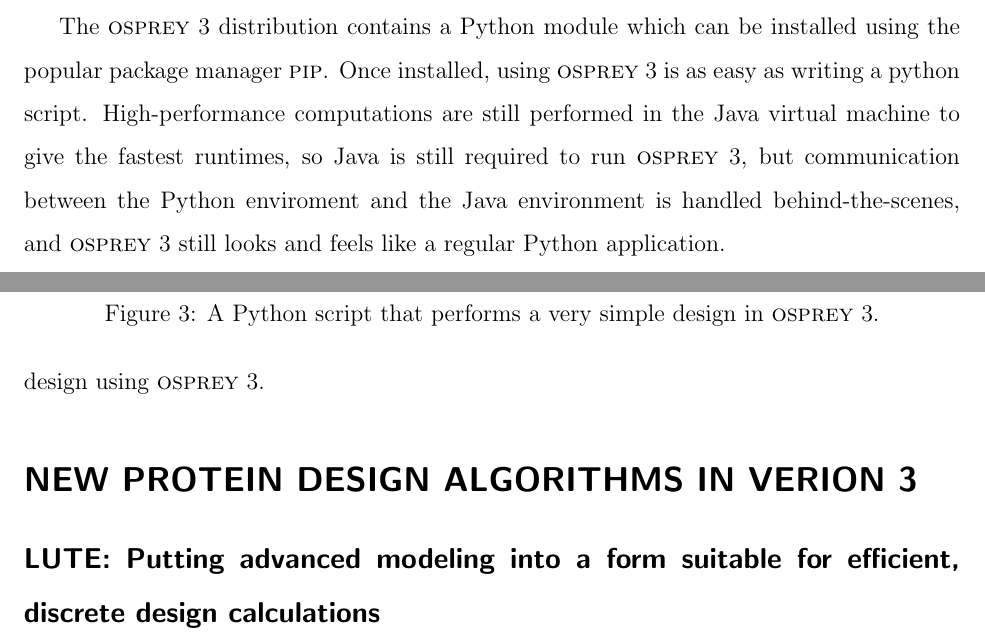
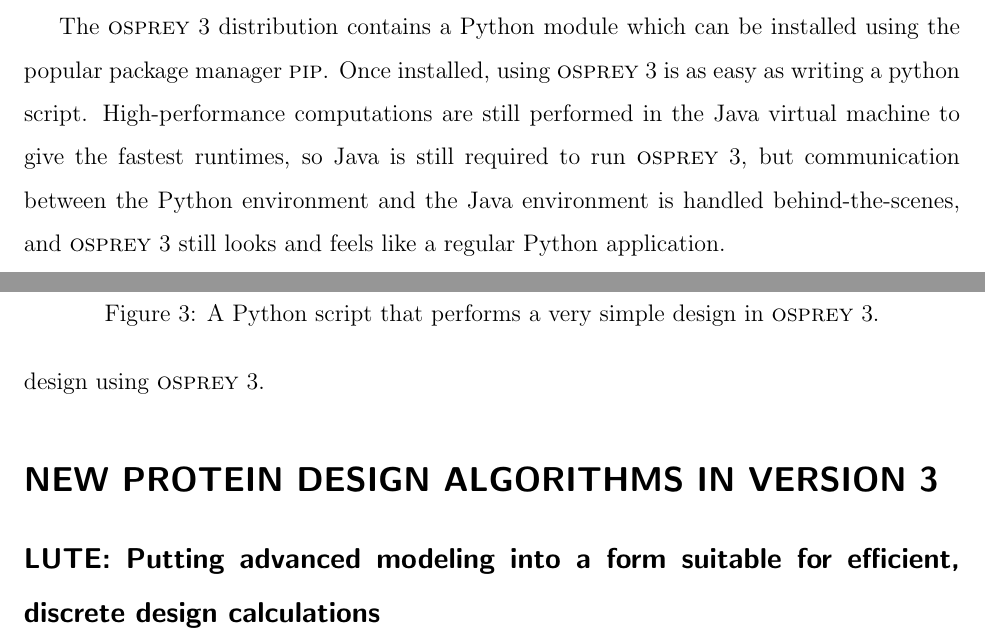
Before and after one commit to donaldlab/OSPREY_3_paper, a LaTeX paper (OSPREY3.tex, which reads python.tex): two parts of pages 7 and 9 of 25, joined at a grey line, cut so that both start at the same text. Compiled offline with pdfLaTeX.

Commit message:
Fixt my speling

```diff
--- a/OSPREY3.tex
+++ b/OSPREY3.tex
@@ -121,7 +121,7 @@
 \input{python.tex}
 
 
-\section*{\sffamily \Large NEW PROTEIN DESIGN ALGORITHMS IN VERION 3}
+\section*{\sffamily \Large NEW PROTEIN DESIGN ALGORITHMS IN VERSION 3}
 \jccsubsection{LUTE: Putting advanced modeling into a form suitable for efficient, discrete design calculations}
 \input{LUTE.tex}
 \jccsubsection{CATS: Local backbone flexibility in all biophysically feasible dimensions}
--- a/python.tex
+++ b/python.tex
@@ -1,7 +1,7 @@
 
 One of the most visible additions to \osprey3 is the Python application programming interface (API), which allows fine-grained control over design parameters in a streamlined and easy-to-use experience. \osprey3 still supports a command-line interface with configuration files for backwards compatibility, but new development will be focused mostly on the new Python interface. %\jeff{Is this even true? Not entirely sure...}
 
-The \osprey3 distribution contains a Python module which can be installed using the popular package manager {\sc pip}. Once installed, using \osprey3 is as easy as writing a python script. High-performance computations are still performed in the Java virtual machine to give the fastest runtimes, so Java is still required to run \osprey3, but communication between the Python enviroment and the Java environment is handled behind-the-scenes, and \osprey3 still looks and feels like a regular Python application.
+The \osprey3 distribution contains a Python module which can be installed using the popular package manager {\sc pip}. Once installed, using \osprey3 is as easy as writing a python script. High-performance computations are still performed in the Java virtual machine to give the fastest runtimes, so Java is still required to run \osprey3, but communication between the Python environment and the Java environment is handled behind-the-scenes, and \osprey3 still looks and feels like a regular Python application.
 
 See Figure~\ref{fig:python} for a complete example of a Python script that performs a very simple design using \osprey3.
 
```
Also changed, not shown: Astar.tex (+1 -1 lines), introduction.tex (+1 -1 lines).
